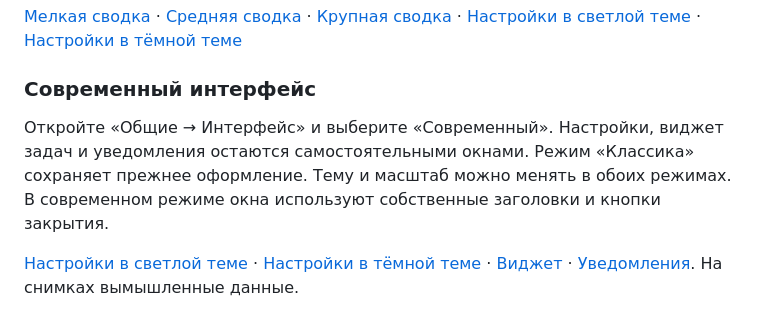
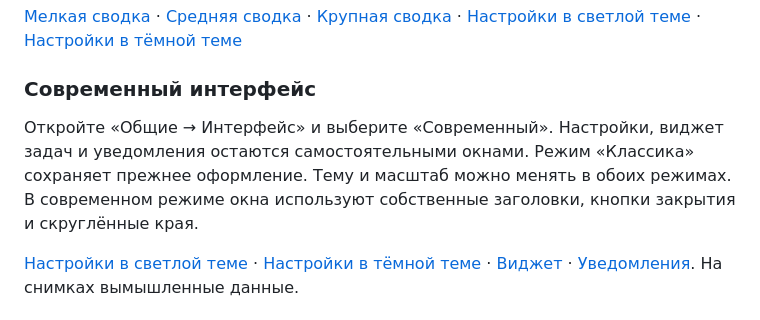
Before and after one commit to shumkiiv/harness-workspace-notifications, a Markdown page: README.md, the part around the change. GitHub-like rendering.

```diff
--- a/README.md
+++ b/README.md
@@ -50,7 +50,7 @@
 
 ### Современный интерфейс
 
-Откройте «Общие → Интерфейс» и выберите «Современный». Настройки, виджет задач и уведомления остаются самостоятельными окнами. Режим «Классика» сохраняет прежнее оформление. Тему и масштаб можно менять в обоих режимах. В современном режиме окна используют собственные заголовки и кнопки закрытия.
+Откройте «Общие → Интерфейс» и выберите «Современный». Настройки, виджет задач и уведомления остаются самостоятельными окнами. Режим «Классика» сохраняет прежнее оформление. Тему и масштаб можно менять в обоих режимах. В современном режиме окна используют собственные заголовки, кнопки закрытия и скруглённые края.
 
 [Настройки в светлой теме](docs/screenshots/fluent-settings-medium-light.png) · [Настройки в тёмной теме](docs/screenshots/fluent-settings-medium-dark.png) · [Виджет](docs/screenshots/fluent-widget-medium-light.png) · [Уведомления](docs/screenshots/fluent-notifications-medium-light.png). На снимках вымышленные данные.
 
```
Also changed, not shown: docs/screenshots/fluent-notifications-medium-light.png, docs/screenshots/fluent-settings-medium-dark.png, docs/screenshots/fluent-settings-medium-light.png, docs/screenshots/fluent-widget-medium-light.png, 3 other files.
